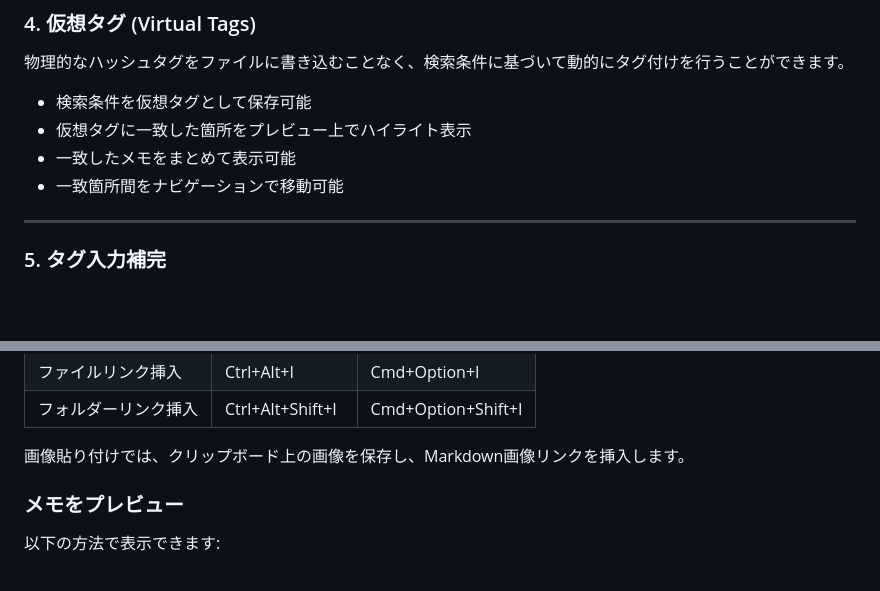
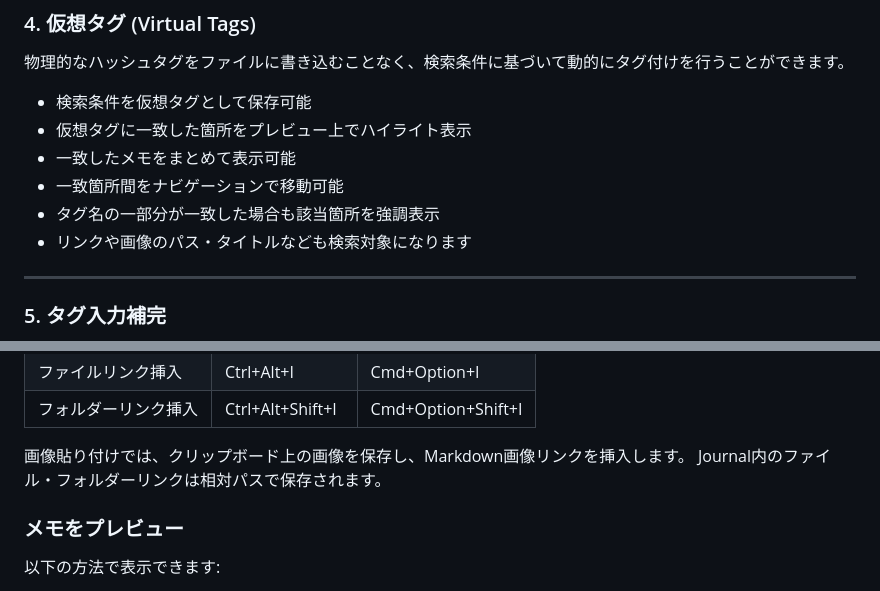
Before and after one commit to watagashi-dev/vs-journal, a Markdown page: README.ja.md, 2 parts joined by grey strips. GitHub-like rendering; blank space fills up the shorter version.

Commit message:
docs: update readme for Japanese and English

```diff
--- a/README.ja.md
+++ b/README.ja.md
@@ -108,6 +108,8 @@ VS Journal は高速に動作することを最優先に設計されています
 - 仮想タグに一致した箇所をプレビュー上でハイライト表示
 - 一致したメモをまとめて表示可能
 - 一致箇所間をナビゲーションで移動可能
+- タグ名の一部分が一致した場合も該当箇所を強調表示
+- リンクや画像のパス・タイトルなども検索対象になります
 
 ---
 
@@ -247,6 +249,7 @@ Markdown編集中は、エディターのコンテクストメニューから以
 | フォルダーリンク挿入 | Ctrl+Alt+Shift+I | Cmd+Option+Shift+I |
 
 画像貼り付けでは、クリップボード上の画像を保存し、Markdown画像リンクを挿入します。
+Journal内のファイル・フォルダーリンクは相対パスで保存されます。
 
 ### メモをプレビュー
 
```
Also changed, not shown: README.md (+4 -0 lines).
